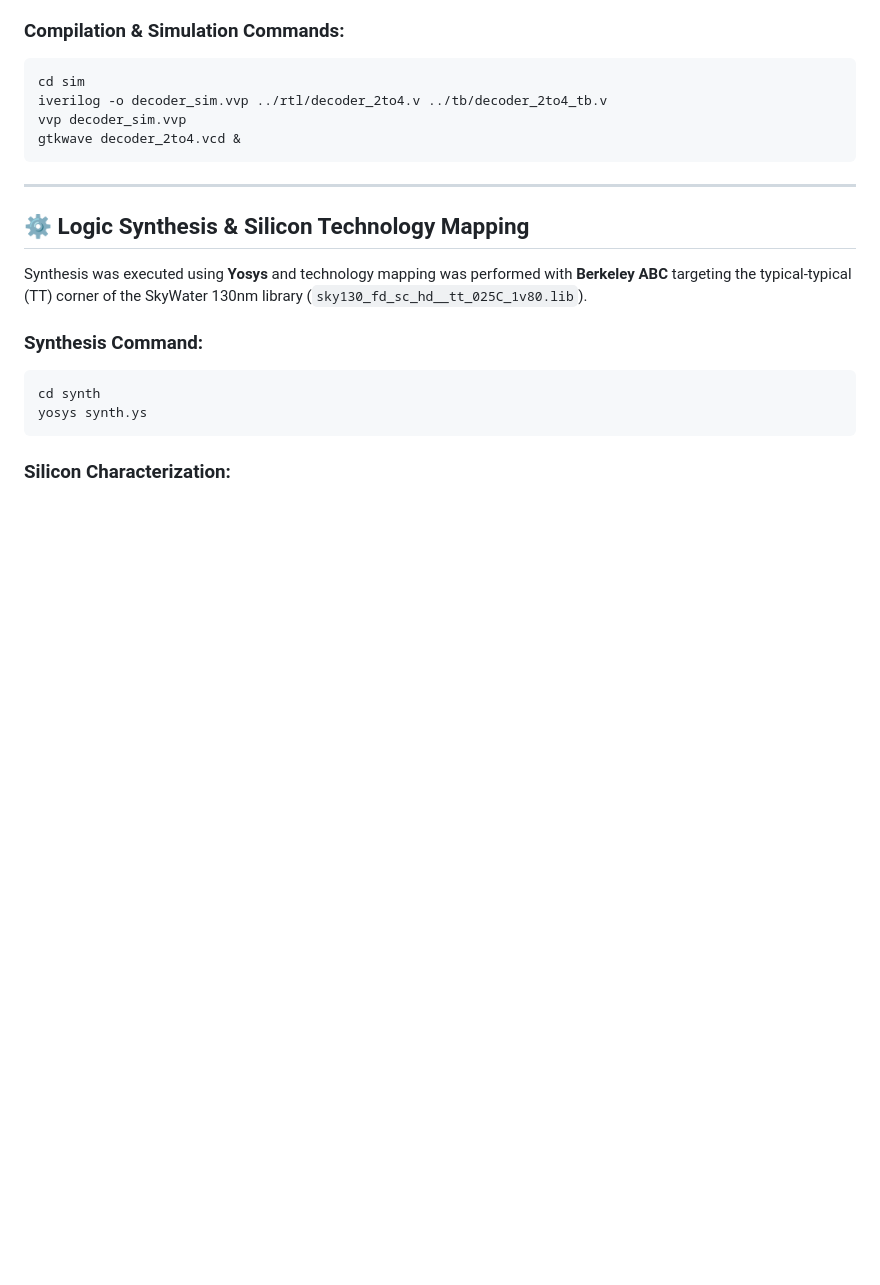
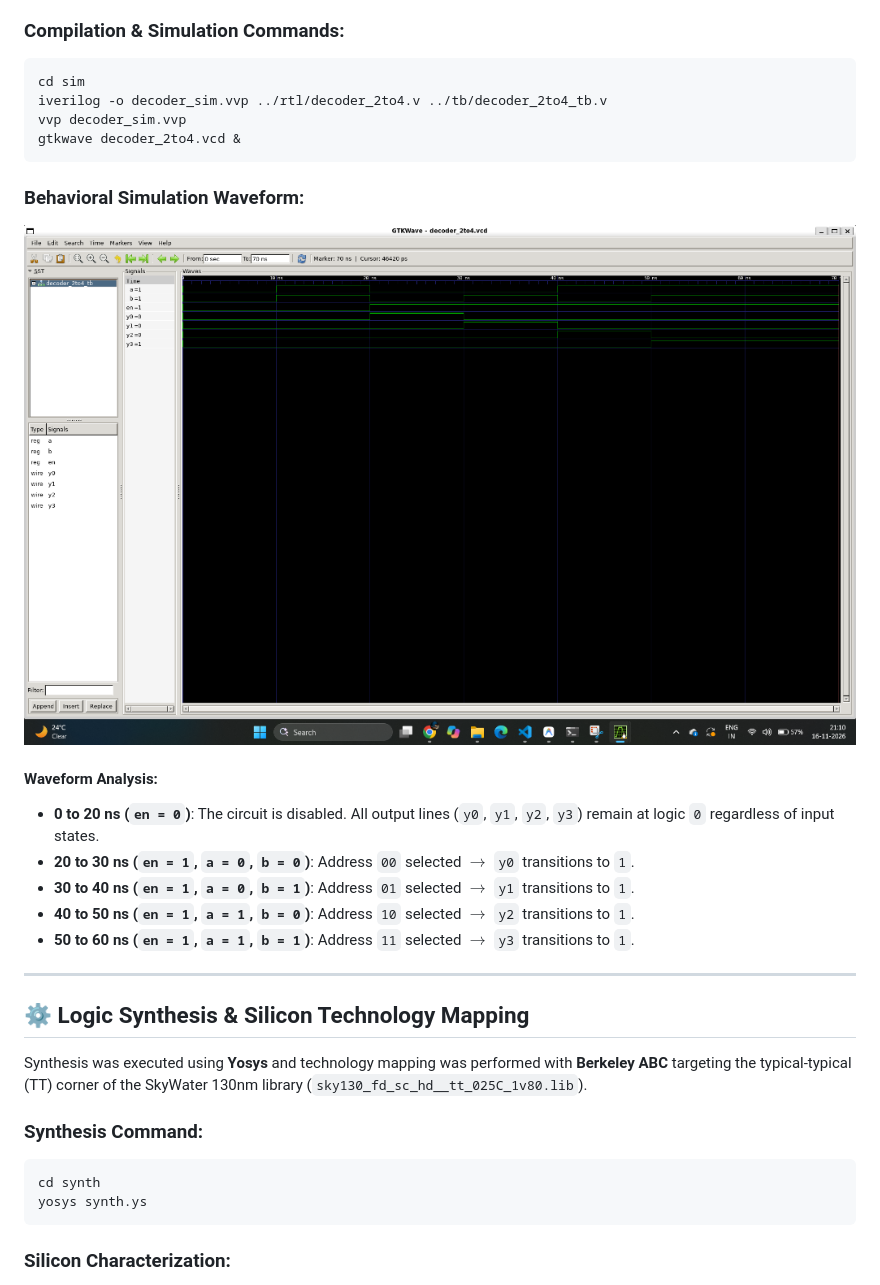
Before and after one commit to srijanya-seerapu19/rtl-to-gdsii-physical-design, a Markdown page: 01_rtl_simulation_and_synthesis/README.md, the part around the change. Drawn GitHub-style; pictures changed too: 01_rtl_simulation_and_synthesis/docs/images/waveform.png; blank space fills up the shorter version.

Commit message:
docs: integrate detailed GTKWave waveform analysis with separated signals

````diff
--- a/01_rtl_simulation_and_synthesis/README.md
+++ b/01_rtl_simulation_and_synthesis/README.md
@@ -44,6 +44,16 @@ iverilog -o decoder_sim.vvp ../rtl/decoder_2to4.v ../tb/decoder_2to4_tb.v
 vvp decoder_sim.vvp
 gtkwave decoder_2to4.vcd &
 ```
+
+### Behavioral Simulation Waveform:
+![GTKWave Behavioral Simulation](docs/images/waveform.png)
+
+#### Waveform Analysis:
+* **0 to 20 ns (`en = 0`)**: The circuit is disabled. All output lines (`y0`, `y1`, `y2`, `y3`) remain at logic `0` regardless of input states.
+* **20 to 30 ns (`en = 1`, `a = 0`, `b = 0`)**: Address `00` selected $\rightarrow$ `y0` transitions to `1`.
+* **30 to 40 ns (`en = 1`, `a = 0`, `b = 1`)**: Address `01` selected $\rightarrow$ `y1` transitions to `1`.
+* **40 to 50 ns (`en = 1`, `a = 1`, `b = 0`)**: Address `10` selected $\rightarrow$ `y2` transitions to `1`.
+* **50 to 60 ns (`en = 1`, `a = 1`, `b = 1`)**: Address `11` selected $\rightarrow$ `y3` transitions to `1`.
 
 ---
 
````
